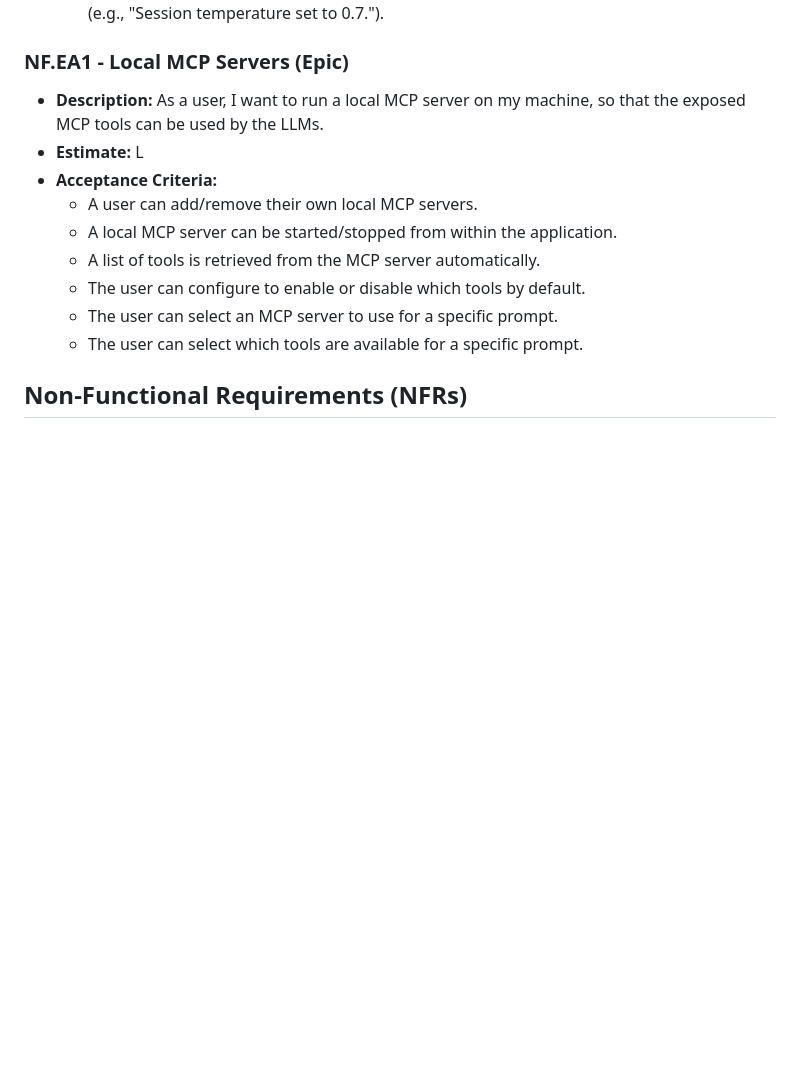
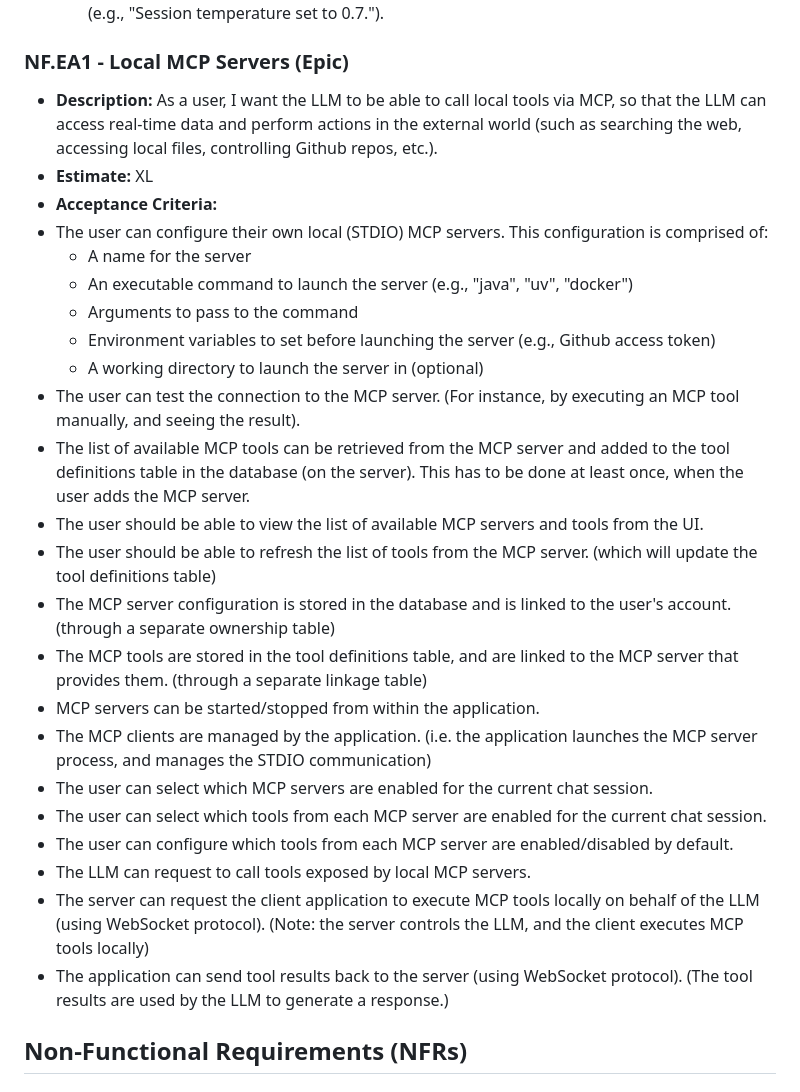
Before and after one commit to Torvian-eu/chatbot, a Markdown page: docs/New feature ideas.md, the part around the change. GitHub-like rendering; blank space fills up the shorter version.

Commit message:
docs: update local mcp servers feature idea
- Expanded description for local MCP servers to clarify LLM interaction with real-time data and external actions
- Detailed acceptance criteria for local MCP servers, including configuration, tool management, and client-server communication via WebSocket

```diff
--- a/docs/New feature ideas.md
+++ b/docs/New feature ideas.md
@@ -443,15 +443,29 @@ Here are detailed user stories for the new feature ideas, following the format a
     *   The LLM agent provides feedback to the user regarding the execution of the command (e.g., "Session temperature set to 0.7.").
 
 ### NF.EA1 - Local MCP Servers (Epic)
-*   **Description:** As a user, I want to run a local MCP server on my machine, so that the exposed MCP tools can be used by the LLMs.
-*   **Estimate:** L
+*   **Description:** As a user, I want the LLM to be able to call local tools via MCP, so that the LLM can access real-time data and perform actions in the external world (such as searching the web, accessing local files, controlling Github repos, etc.).
+*   **Estimate:** XL
 *   **Acceptance Criteria:**
-    *   A user can add/remove their own local MCP servers.
-    *   A local MCP server can be started/stopped from within the application.
-    *   A list of tools is retrieved from the MCP server automatically.
-    *   The user can configure to enable or disable which tools by default.
-    *   The user can select an MCP server to use for a specific prompt.
-    *   The user can select which tools are available for a specific prompt.
+  *   The user can configure their own local (STDIO) MCP servers. This configuration is comprised of:
+      *   A name for the server
+      *   An executable command to launch the server (e.g., "java", "uv", "docker")
+      *   Arguments to pass to the command
+      *   Environment variables to set before launching the server (e.g., Github access token)
+      *   A working directory to launch the server in (optional)
+  *   The user can test the connection to the MCP server. (For instance, by executing an MCP tool manually, and seeing the result).
+  *   The list of available MCP tools can be retrieved from the MCP server and added to the tool definitions table in the database (on the server). This has to be done at least once, when the user adds the MCP server.
+  *   The user should be able to view the list of available MCP servers and tools from the UI.
+  *   The user should be able to refresh the list of tools from the MCP server. (which will update the tool definitions table)
+  *   The MCP server configuration is stored in the database and is linked to the user's account. (through a separate ownership table)
+  *   The MCP tools are stored in the tool definitions table, and are linked to the MCP server that provides them. (through a separate linkage table)
+  *   MCP servers can be started/stopped from within the application.
+  *   The MCP clients are managed by the application. (i.e. the application launches the MCP server process, and manages the STDIO communication)
+  *   The user can select which MCP servers are enabled for the current chat session.
+  *   The user can select which tools from each MCP server are enabled for the current chat session.
+  *   The user can configure which tools from each MCP server are enabled/disabled by default.
+  *   The LLM can request to call tools exposed by local MCP servers.
+  *   The server can request the client application to execute MCP tools locally on behalf of the LLM (using WebSocket protocol). (Note: the server controls the LLM, and the client executes MCP tools locally)
+  *   The application can send tool results back to the server (using WebSocket protocol). (The tool results are used by the LLM to generate a response.)
 
 
 ## Non-Functional Requirements (NFRs)
```
